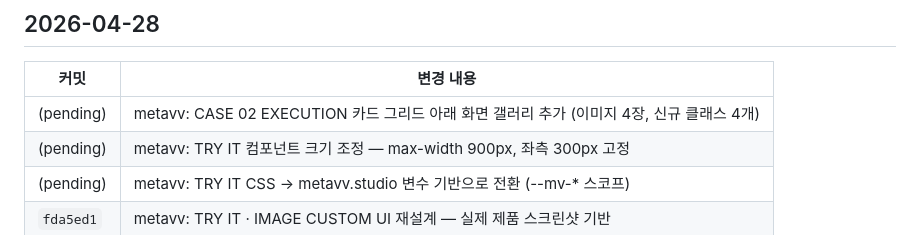
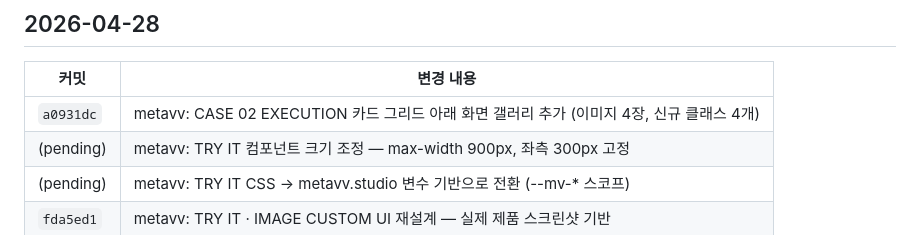
Before and after one commit to GabrielaJeong/gabby-pm-portfolio, a Markdown page: CHANGELOG.md, the part around the change. Rendered like a GitHub page.

Commit message:
docs(changelog): a0931dc 커밋 해시 기록

```diff
--- a/CHANGELOG.md
+++ b/CHANGELOG.md
@@ -9,7 +9,7 @@
 
 | 커밋 | 변경 내용 |
 |---|---|
-| (pending) | metavv: CASE 02 EXECUTION 카드 그리드 아래 화면 갤러리 추가 (이미지 4장, 신규 클래스 4개) |
+| `a0931dc` | metavv: CASE 02 EXECUTION 카드 그리드 아래 화면 갤러리 추가 (이미지 4장, 신규 클래스 4개) |
 | (pending) | metavv: TRY IT 컴포넌트 크기 조정 — max-width 900px, 좌측 300px 고정 |
 | (pending) | metavv: TRY IT CSS → metavv.studio 변수 기반으로 전환 (--mv-* 스코프) |
 | `fda5ed1` | metavv: TRY IT · IMAGE CUSTOM UI 재설계 — 실제 제품 스크린샷 기반 |
```
